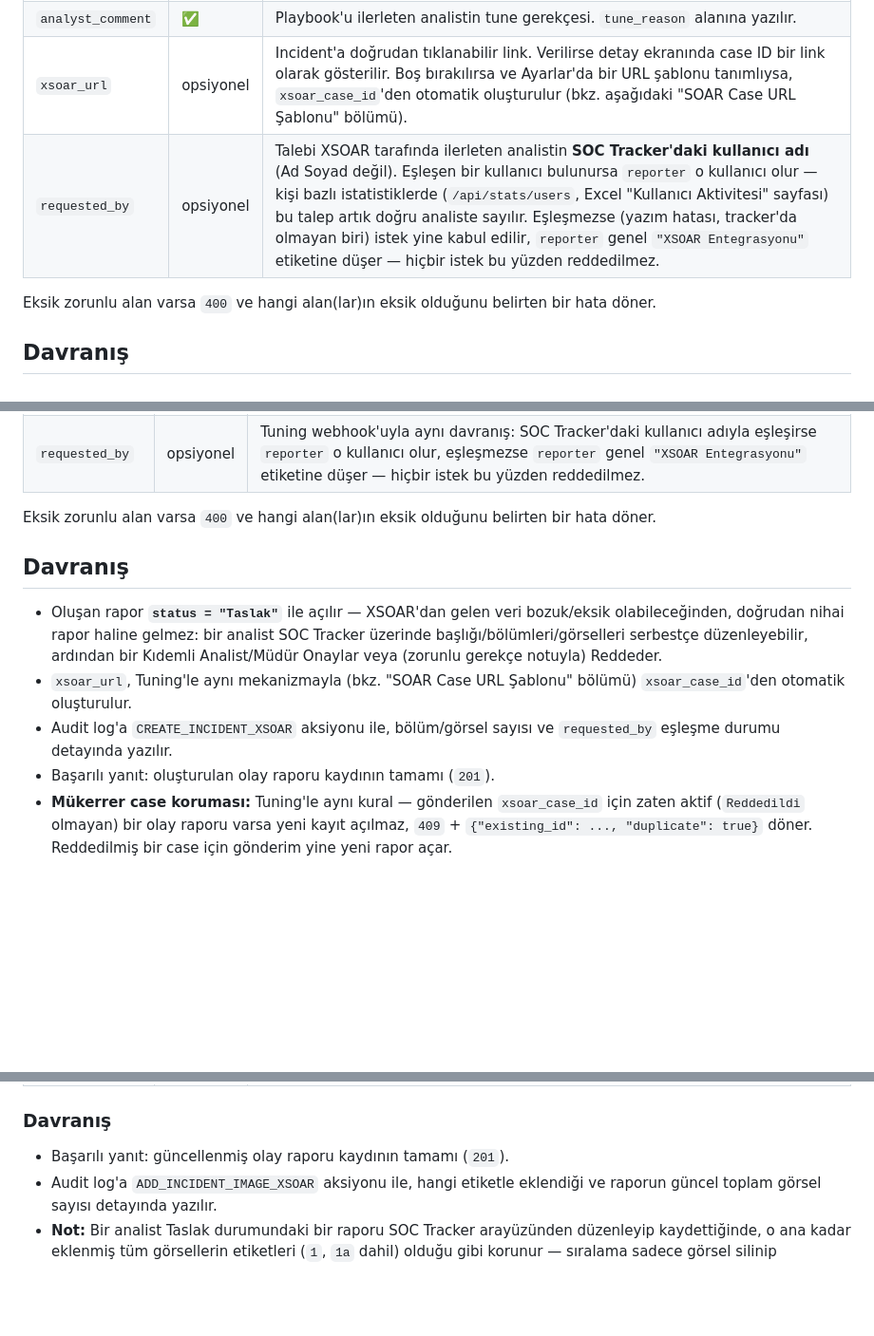
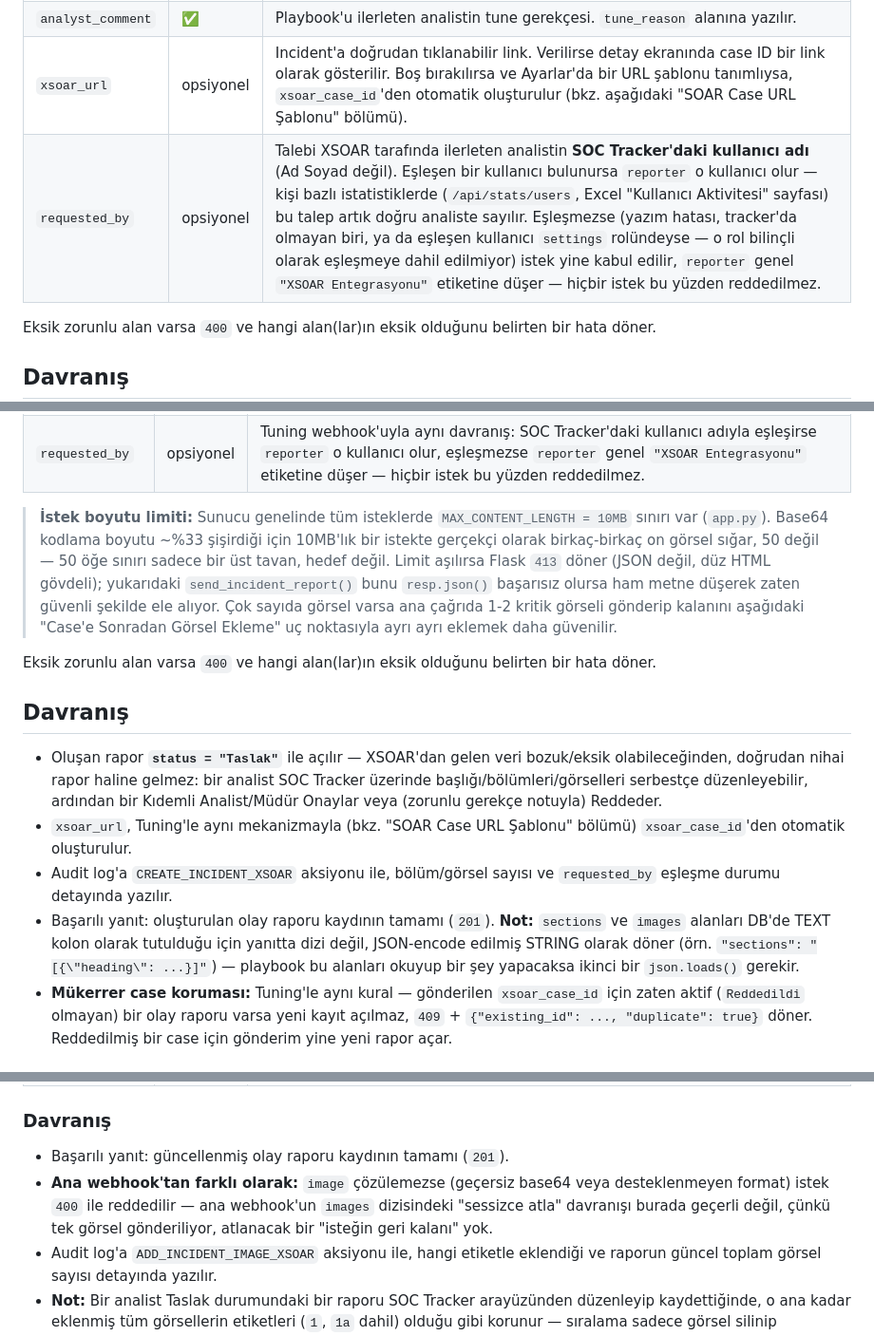
Before and after one commit to ocobayhan/soc-rule-tracker, a Markdown page: docs/xsoar_integration.md, 3 parts joined by grey strips. Shown at 95% size. Rendered like a GitHub page; blank space fills up the shorter version.

Commit message:
docs: xsoar olay raporu webhook'unda eksik kalan 3 detay eklendi

```diff
--- a/docs/xsoar_integration.md
+++ b/docs/xsoar_integration.md
@@ -35,7 +35,7 @@ Anahtar eksik/yanlışsa `401` döner.
 | `environment` | ✅ | Ortam (örn. `PROD`, `DEV`) — mevcut ortamlar listesindeki bir isimle eşleşmeli. |
 | `analyst_comment` | ✅ | Playbook'u ilerleten analistin tune gerekçesi. `tune_reason` alanına yazılır. |
 | `xsoar_url` | opsiyonel | Incident'a doğrudan tıklanabilir link. Verilirse detay ekranında case ID bir link olarak gösterilir. Boş bırakılırsa ve Ayarlar'da bir URL şablonu tanımlıysa, `xsoar_case_id`'den otomatik oluşturulur (bkz. aşağıdaki "SOAR Case URL Şablonu" bölümü). |
-| `requested_by` | opsiyonel | Talebi XSOAR tarafında ilerleten analistin **SOC Tracker'daki kullanıcı adı** (Ad Soyad değil). Eşleşen bir kullanıcı bulunursa `reporter` o kullanıcı olur — kişi bazlı istatistiklerde (`/api/stats/users`, Excel "Kullanıcı Aktivitesi" sayfası) bu talep artık doğru analiste sayılır. Eşleşmezse (yazım hatası, tracker'da olmayan biri) istek yine kabul edilir, `reporter` genel `"XSOAR Entegrasyonu"` etiketine düşer — hiçbir istek bu yüzden reddedilmez. |
+| `requested_by` | opsiyonel | Talebi XSOAR tarafında ilerleten analistin **SOC Tracker'daki kullanıcı adı** (Ad Soyad değil). Eşleşen bir kullanıcı bulunursa `reporter` o kullanıcı olur — kişi bazlı istatistiklerde (`/api/stats/users`, Excel "Kullanıcı Aktivitesi" sayfası) bu talep artık doğru analiste sayılır. Eşleşmezse (yazım hatası, tracker'da olmayan biri, ya da eşleşen kullanıcı `settings` rolündeyse — o rol bilinçli olarak eşleşmeye dahil edilmiyor) istek yine kabul edilir, `reporter` genel `"XSOAR Entegrasyonu"` etiketine düşer — hiçbir istek bu yüzden reddedilmez. |
 
 Eksik zorunlu alan varsa `400` ve hangi alan(lar)ın eksik olduğunu belirten
 bir hata döner.
@@ -124,4 +124,6 @@ X-API-Key: <XSOAR_WEBHOOK_TOKEN ortam değişkeninin değeri>
 | `requested_by` | opsiyonel | Tuning webhook'uyla aynı davranış: SOC Tracker'daki kullanıcı adıyla eşleşirse `reporter` o kullanıcı olur, eşleşmezse `reporter` genel `"XSOAR Entegrasyonu"` etiketine düşer — hiçbir istek bu yüzden reddedilmez. |
+
+> **İstek boyutu limiti:** Sunucu genelinde tüm isteklerde `MAX_CONTENT_LENGTH = 10MB` sınırı var (`app.py`). Base64 kodlama boyutu ~%33 şişirdiği için 10MB'lık bir istekte gerçekçi olarak birkaç-birkaç on görsel sığar, 50 değil — 50 öğe sınırı sadece bir üst tavan, hedef değil. Limit aşılırsa Flask `413` döner (JSON değil, düz HTML gövdeli); yukarıdaki `send_incident_report()` bunu `resp.json()` başarısız olursa ham metne düşerek zaten güvenli şekilde ele alıyor. Çok sayıda görsel varsa ana çağrıda 1-2 kritik görseli gönderip kalanını aşağıdaki "Case'e Sonradan Görsel Ekleme" uç noktasıyla ayrı ayrı eklemek daha güvenilir.
 
 Eksik zorunlu alan varsa `400` ve hangi alan(lar)ın eksik olduğunu belirten
 bir hata döner.
@@ -137,7 +139,11 @@ bir hata döner.
   bölümü) `xsoar_case_id`'den otomatik oluşturulur.
 - Audit log'a `CREATE_INCIDENT_XSOAR` aksiyonu ile, bölüm/görsel sayısı ve
   `requested_by` eşleşme durumu detayında yazılır.
-- Başarılı yanıt: oluşturulan olay raporu kaydının tamamı (`201`).
+- Başarılı yanıt: oluşturulan olay raporu kaydının tamamı (`201`). **Not:**
+  `sections` ve `images` alanları DB'de TEXT kolon olarak tutulduğu için
+  yanıtta dizi değil, JSON-encode edilmiş STRING olarak döner (örn.
+  `"sections": "[{\"heading\": ...}]"`) — playbook bu alanları okuyup bir
+  şey yapacaksa ikinci bir `json.loads()` gerekir.
 - **Mükerrer case koruması:** Tuning'le aynı kural — gönderilen
   `xsoar_case_id` için zaten aktif (`Reddedildi` olmayan) bir olay raporu
   varsa yeni kayıt açılmaz, `409` + `{"existing_id": ..., "duplicate": true}`
@@ -194,6 +200,10 @@ Kimlik doğrulama ana webhook'la aynı (`X-API-Key`).
 ### Davranış
 
 - Başarılı yanıt: güncellenmiş olay raporu kaydının tamamı (`201`).
+- **Ana webhook'tan farklı olarak:** `image` çözülemezse (geçersiz base64
+  veya desteklenmeyen format) istek `400` ile reddedilir — ana webhook'un
+  `images` dizisindeki "sessizce atla" davranışı burada geçerli değil,
+  çünkü tek görsel gönderiliyor, atlanacak bir "isteğin geri kalanı" yok.
 - Audit log'a `ADD_INCIDENT_IMAGE_XSOAR` aksiyonu ile, hangi etiketle
   eklendiği ve raporun güncel toplam görsel sayısı detayında yazılır.
 - **Not:** Bir analist Taslak durumundaki bir raporu SOC Tracker
```
Also changed, not shown: other parts of docs/xsoar_integration.md (+1 -1 lines).
